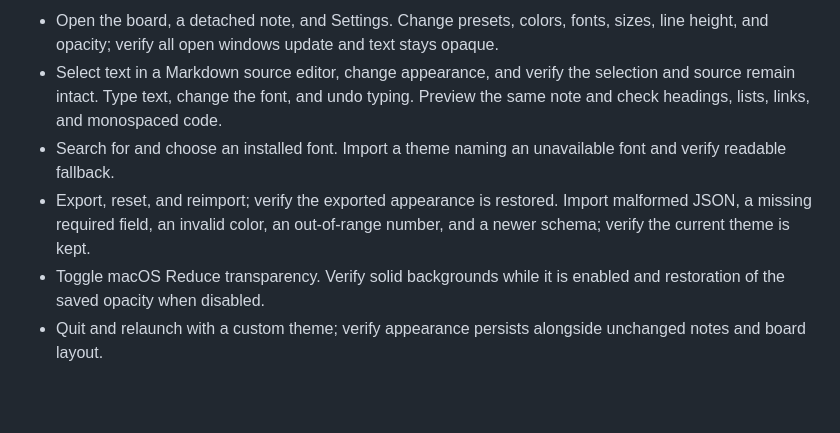
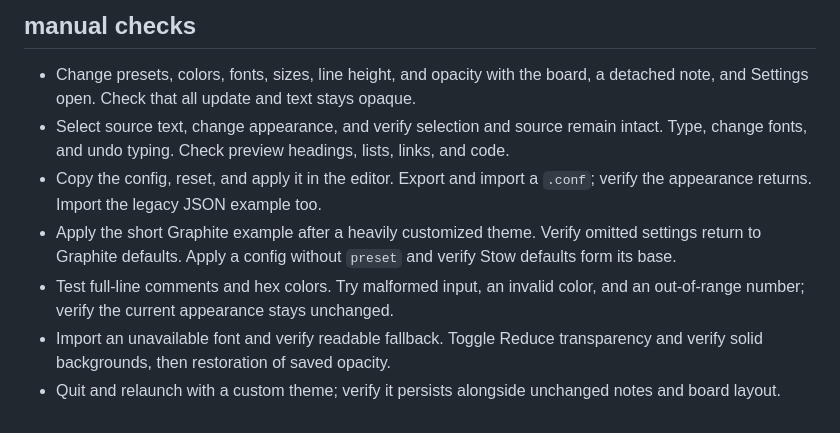
Before and after one commit to byanthny/stow, a Markdown page: docs/appearance.md, the part around one of its changes. GitHub-like rendering; blank space fills up the shorter version.

```diff
--- a/docs/appearance.md
+++ b/docs/appearance.md
@@ -30,7 +48,10 @@ All numbers must be finite. Imported files are limited to 1 MB. A font missing o
 
-- Open the board, a detached note, and Settings. Change presets, colors, fonts, sizes, line height, and opacity; verify all open windows update and text stays opaque.
-- Select text in a Markdown source editor, change appearance, and verify the selection and source remain intact. Type text, change the font, and undo typing. Preview the same note and check headings, lists, links, and monospaced code.
-- Search for and choose an installed font. Import a theme naming an unavailable font and verify readable fallback.
-- Export, reset, and reimport; verify the exported appearance is restored. Import malformed JSON, a missing required field, an invalid color, an out-of-range number, and a newer schema; verify the current theme is kept.
-- Toggle macOS Reduce transparency. Verify solid backgrounds while it is enabled and restoration of the saved opacity when disabled.
-- Quit and relaunch with a custom theme; verify appearance persists alongside unchanged notes and board layout.
+## manual checks
+
+- Change presets, colors, fonts, sizes, line height, and opacity with the board, a detached note, and Settings open. Check that all update and text stays opaque.
+- Select source text, change appearance, and verify selection and source remain intact. Type, change fonts, and undo typing. Check preview headings, lists, links, and code.
+- Copy the config, reset, and apply it in the editor. Export and import a `.conf`; verify the appearance returns. Import the legacy JSON example too.
+- Apply the short Graphite example after a heavily customized theme. Verify omitted settings return to Graphite defaults. Apply a config without `preset` and verify Stow defaults form its base.
+- Test full-line comments and hex colors. Try malformed input, an invalid color, and an out-of-range number; verify the current appearance stays unchanged.
+- Import an unavailable font and verify readable fallback. Toggle Reduce transparency and verify solid backgrounds, then restoration of saved opacity.
+- Quit and relaunch with a custom theme; verify it persists alongside unchanged notes and board layout.
```
Also changed, not shown: other parts of docs/appearance.md (+35 -17 lines), README.md (+10 -1 lines), docs/profiles.md (added, +59 -0 lines), docs/roadmap.md (added, +60 -0 lines), docs/verification.md (+6 -4 lines), docs/images/appearance.png, 7 other files.
